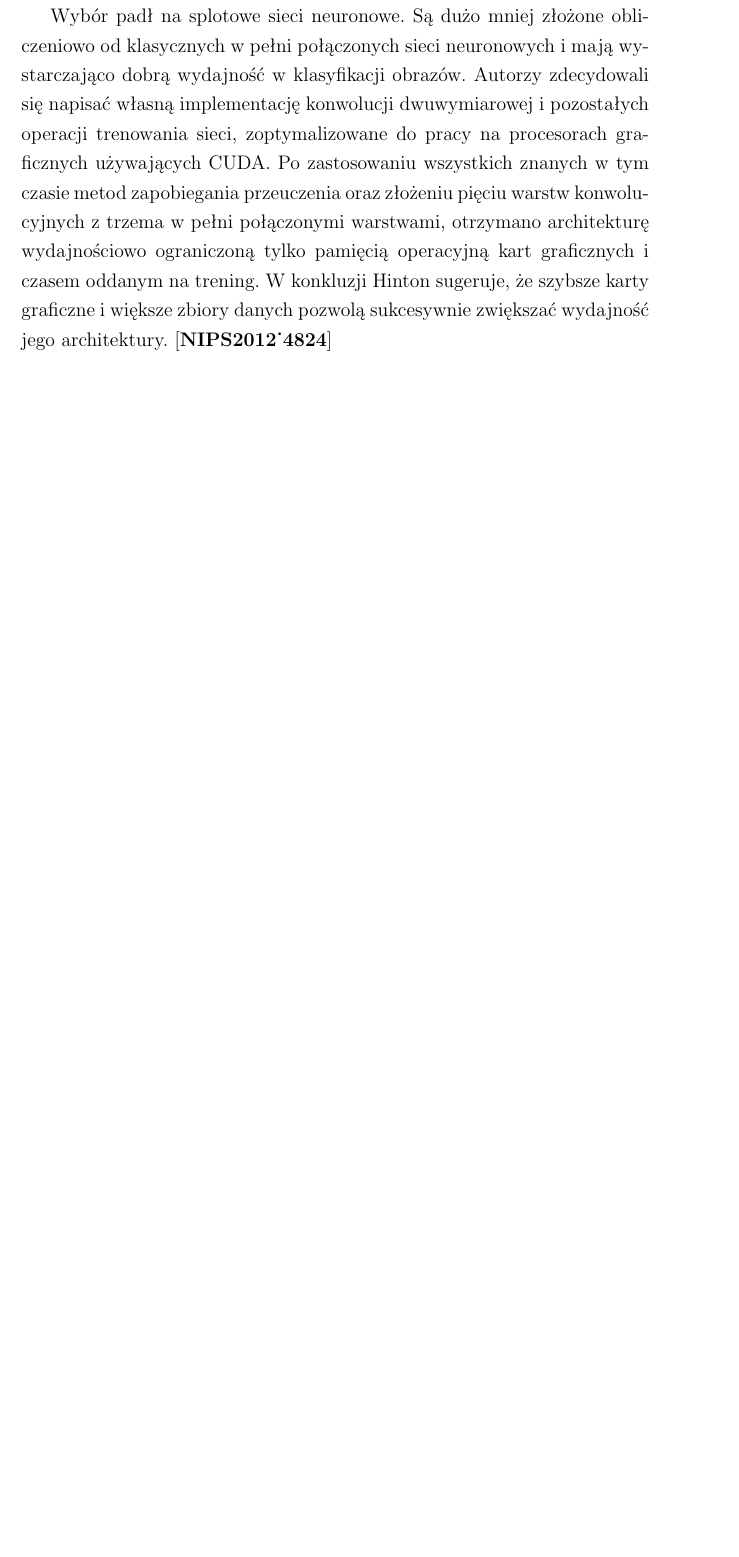
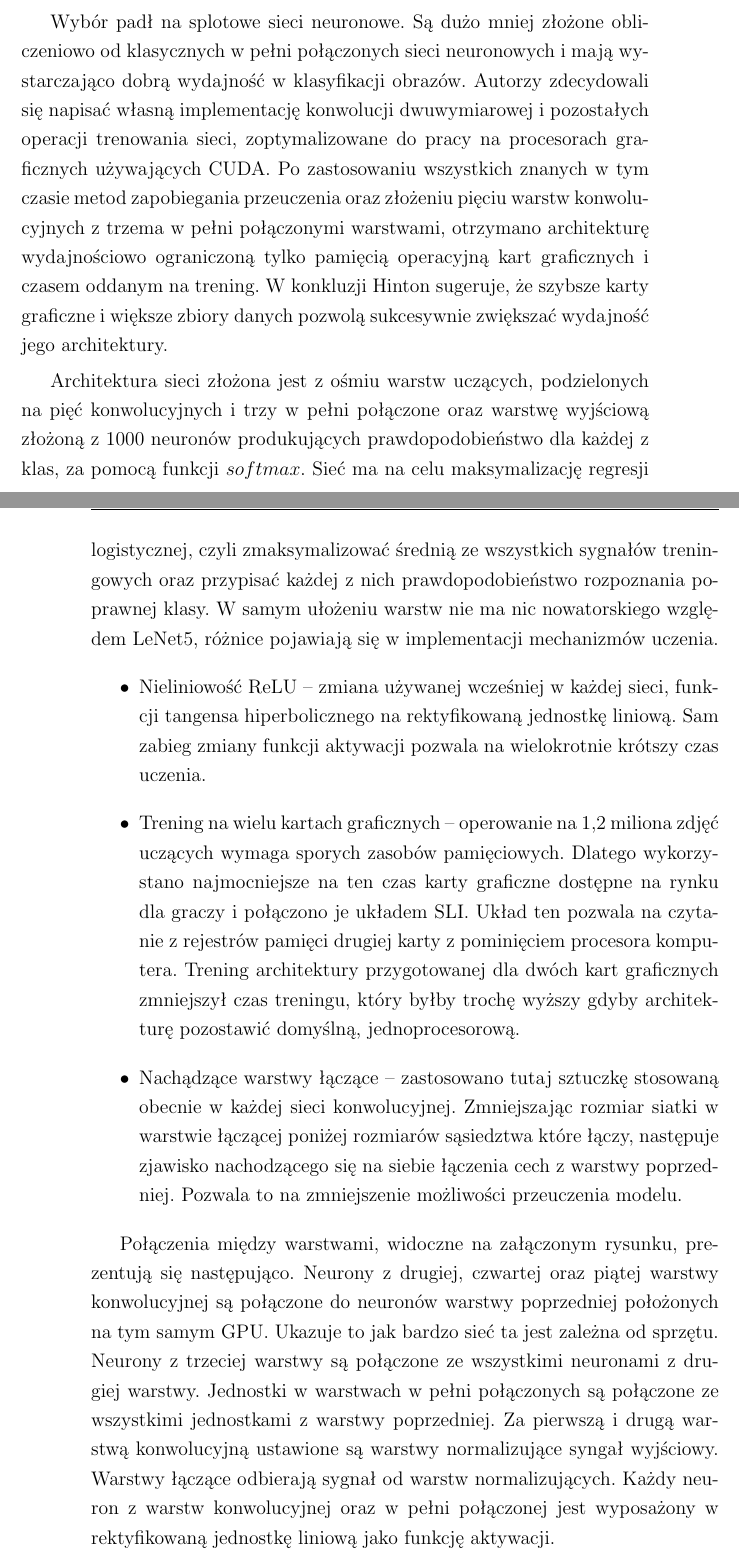
Before and after one commit to Pawel-Marcin-Chojnacki/qwer, a LaTeX thesis (praca.tex): part of page 70 of 94 before the commit and two parts of pages 70 and 71 of 94 after it, the two joined at a grey line, cut so that both start at the same text, the shorter picture padded with empty space. Compiled offline with pdfLaTeX.

Commit message:
Described AlexNet architecture.

```diff
--- a/praca.tex
+++ b/praca.tex
@@ -1145,6 +1145,20 @@ Trenowanie sieci przy użyciu zestawu MINST (bez zniekształceń) pozwala zaobse
  Wcześniejsze podejście wykorzystywało metody uczenia maszynowego na małych zbiorach, liczonych w dziesiątkach tysięcy obrazów. Rozpoznanie prostych kategorii w małych bazach było o tyle proste że nie odpowiadało różnym sytuacjom spotykanym w życiu codziennym, gdzie obiekty są ujęte w różnych proporcjach, rozmiarach, umieszczeniu na zdjęciu. Różność w szczegółach prawdziwych obiektów (np. kolor i typ ubrania na człowieku) również uniemożliwiają uczenie na starych zasadach. Aby wyuczyć program ponad 22 000 kategorii w 15 milionach zdjęć, z konkursu ImageNet należało stworzyć nową architekturę, zdolną przetworzyć tak duży zbiór danych.
 
  Wybór padł na splotowe sieci neuronowe. Są dużo mniej złożone obliczeniowo od klasycznych w pełni połączonych sieci neuronowych i mają wystarczająco dobrą wydajność w klasyfikacji obrazów. Autorzy zdecydowali się napisać własną implementację konwolucji dwuwymiarowej i pozostałych operacji trenowania sieci, zoptymalizowane do pracy na procesorach graficznych używających CUDA. Po zastosowaniu wszystkich znanych w tym czasie metod zapobiegania przeuczenia oraz złożeniu pięciu warstw konwolucyjnych z trzema w pełni połączonymi warstwami, otrzymano architekturę wydajnościowo ograniczoną tylko pamięcią operacyjną kart graficznych i czasem oddanym na trening. W konkluzji Hinton sugeruje, że szybsze karty graficzne i większe zbiory danych pozwolą sukcesywnie zwiększać wydajność jego architektury.
+
+ Architektura sieci złożona jest z ośmiu warstw uczących, podzielonych na pięć konwolucyjnych i trzy w pełni połączone oraz warstwę wyjściową złożoną z 1000 neuronów produkujących prawdopodobieństwo dla każdej z klas, za pomocą funkcji $softmax$. Sieć ma na celu maksymalizację regresji logistycznej, czyli zmaksymalizować średnią ze wszystkich sygnałów treningowych oraz przypisać każdej z nich prawdopodobieństwo rozpoznania poprawnej klasy.
+  W samym ułożeniu warstw nie ma nic nowatorskiego względem LeNet5, różnice pojawiają się w implementacji mechanizmów uczenia.
+ \begin{itemize}
+ \item Nieliniowość ReLU -- zmiana używanej wcześniej w każdej sieci, funkcji tangensa hiperbolicznego na rektyfikowaną jednostkę liniową. Sam zabieg zmiany funkcji aktywacji pozwala na wielokrotnie krótszy czas uczenia.
+ \item Trening na wielu kartach graficznych -- operowanie na 1,2 miliona zdjęć uczących wymaga sporych zasobów pamięciowych. Dlatego wykorzystano najmocniejsze na ten czas karty graficzne dostępne na rynku dla graczy i połączono je układem SLI. Układ ten pozwala na czytanie z rejestrów pamięci drugiej karty z pominięciem procesora komputera. Trening architektury przygotowanej dla dwóch kart graficznych zmniejszył czas treningu, który byłby trochę wyższy gdyby architekturę pozostawić domyślną, jednoprocesorową.
+ \item Nachądzące warstwy łączące -- zastosowano tutaj sztuczkę stosowaną obecnie w każdej sieci konwolucyjnej. Zmniejszając rozmiar siatki w warstwie łączącej poniżej rozmiarów sąsiedztwa które łączy, następuje zjawisko nachodzącego się na siebie łączenia cech z warstwy poprzedniej. Pozwala to na zmniejszenie możliwości przeuczenia modelu.
+ \end{itemize}
+
+ Połączenia między warstwami, widoczne na załączonym rysunku, prezentują się następująco. Neurony z drugiej, czwartej oraz piątej warstwy konwolucyjnej są połączone do neuronów warstwy poprzedniej położonych na tym samym GPU. Ukazuje to jak bardzo sieć ta jest zależna od sprzętu. Neurony z trzeciej warstwy są połączone ze wszystkimi neuronami z drugiej warstwy. Jednostki w warstwach w pełni połączonych są połączone ze wszystkimi jednostkami z warstwy poprzedniej. Za pierwszą i drugą warstwą konwolucyjną ustawione są warstwy normalizujące syngał wyjściowy. Warstwy łączące odbierają sygnał od warstw normalizujących. Każdy neuron z warstw konwolucyjnej oraz w pełni połączonej jest wyposażony w rektyfikowaną jednostkę liniową jako funkcję aktywacji.
+
+Rozmiary warstw oraz ilość parametrów są oszczędne w porównaniu z dzisiejszymi architekturami. Pierwsza warstwa konwolucyjna posiada wejście rozmiarów 224x224x3 pikseli (obrazy w ImageNet są kolorowe), przekazywane do 96 neuronów o rozmiarach 11x11x3 z przesunięciem wynoszącym 4 piksele. Druga warstwa konwolucyjna, odbiera obraz po łączeniu. Wartości są przetwarzane przez 256 neuronów o rozmiarze 5x5x48, 48 map cech, każda złożona z 25 pikseli. Trzecia, czwarta i piąta warstwa konwolucyjna są połączone ze sobą bez jakichkolwiek pośredników w rodzaju warstw łączących i normalizujących. Trzecia warstwa konwolucyjna złożona jest z 384 neuronów o rozmiarach 3 x 3 x 256, połączona pośrednio z drugą warstwą konwolucyjną przez normalizacje syngału i warstwę łączenia. Czwarta warstwa konwolucyjna również jest złożona z 384 jednostek, jednak ilość map cech, ogranicza się do 192. Ostatnia warstwa konwolucyjna ma 256 jednostek o rozmiarze 3 x 3 x 192 (tak samo jak czwarta). Ostatnie, w pełni połączone warstwy są identyczne, każda ma 4096 neurnów. Całość złożona jest z 60 milionów parametrów.
+
+
   \cite{NIPS2012_4824}
 
 \subsection{VGG Net}
```
Also changed, not shown: praca.pdf.
